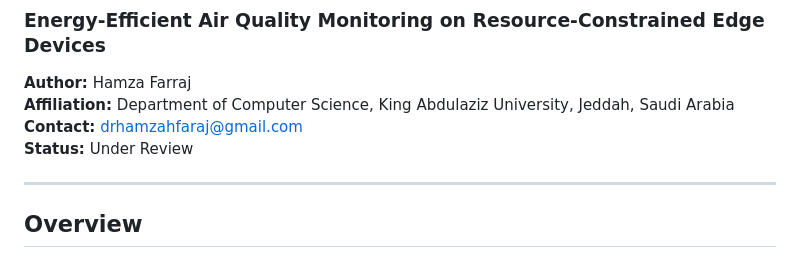
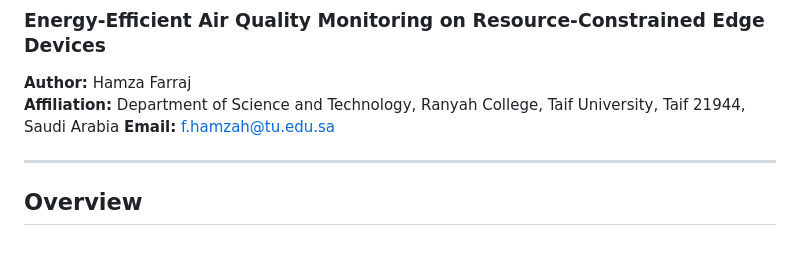
Before and after one commit to drhamzahfaraj/sensor-quantization-air-quality, a Markdown page: README.md, the part around the change. Rendered like a GitHub page.

```diff
--- a/README.md
+++ b/README.md
@@ -2,9 +2,8 @@
 ### Energy-Efficient Air Quality Monitoring on Resource-Constrained Edge Devices
 
 **Author:** Hamza Farraj
-**Affiliation:** Department of Computer Science, King Abdulaziz University, Jeddah, Saudi Arabia
-**Contact:** drhamzahfaraj@gmail.com
-**Status:** Under Review
+**Affiliation:** Department of Science and Technology, Ranyah College, Taif University, Taif 21944, Saudi Arabia
+**Email:** f.hamzah@tu.edu.sa
 
 ---
 
```
